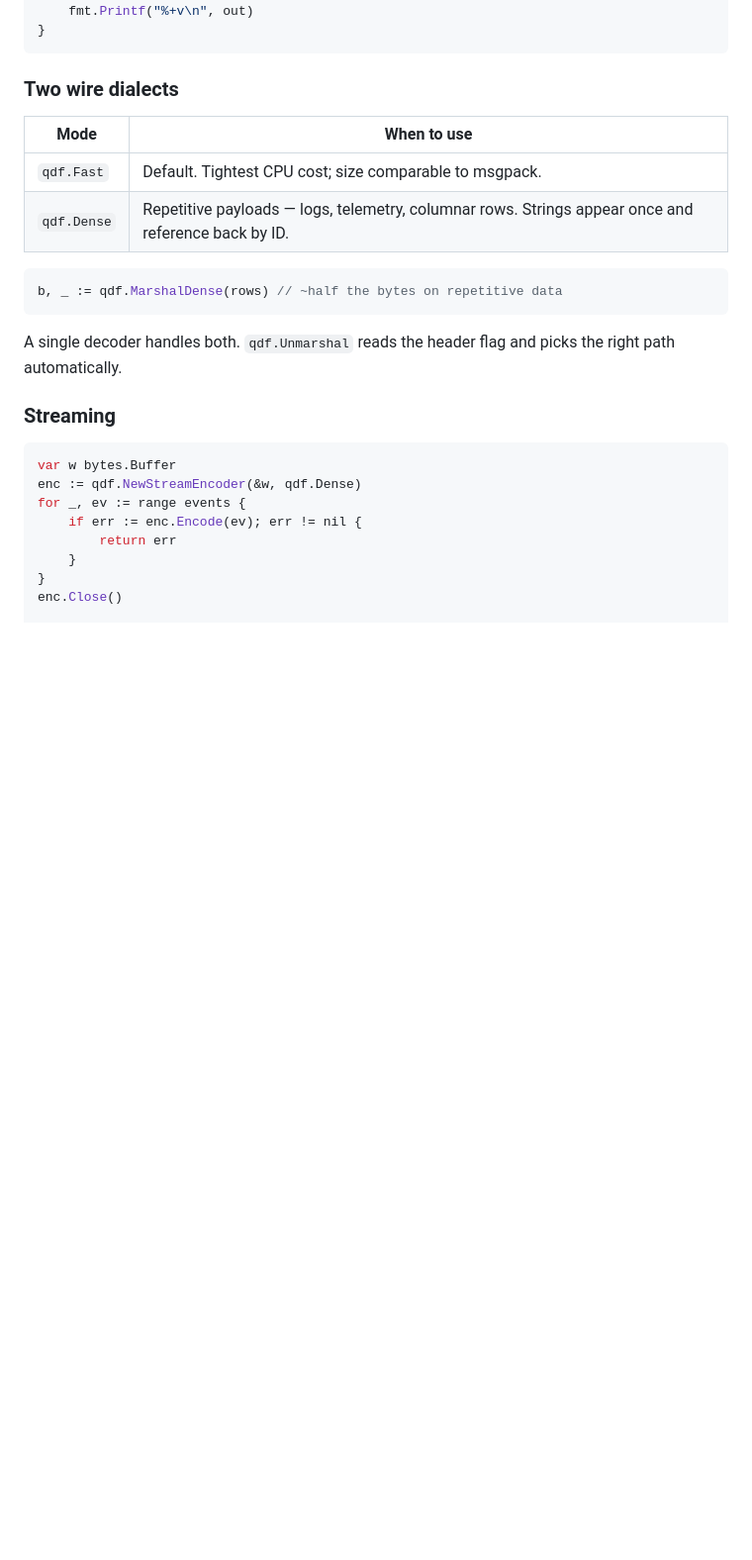
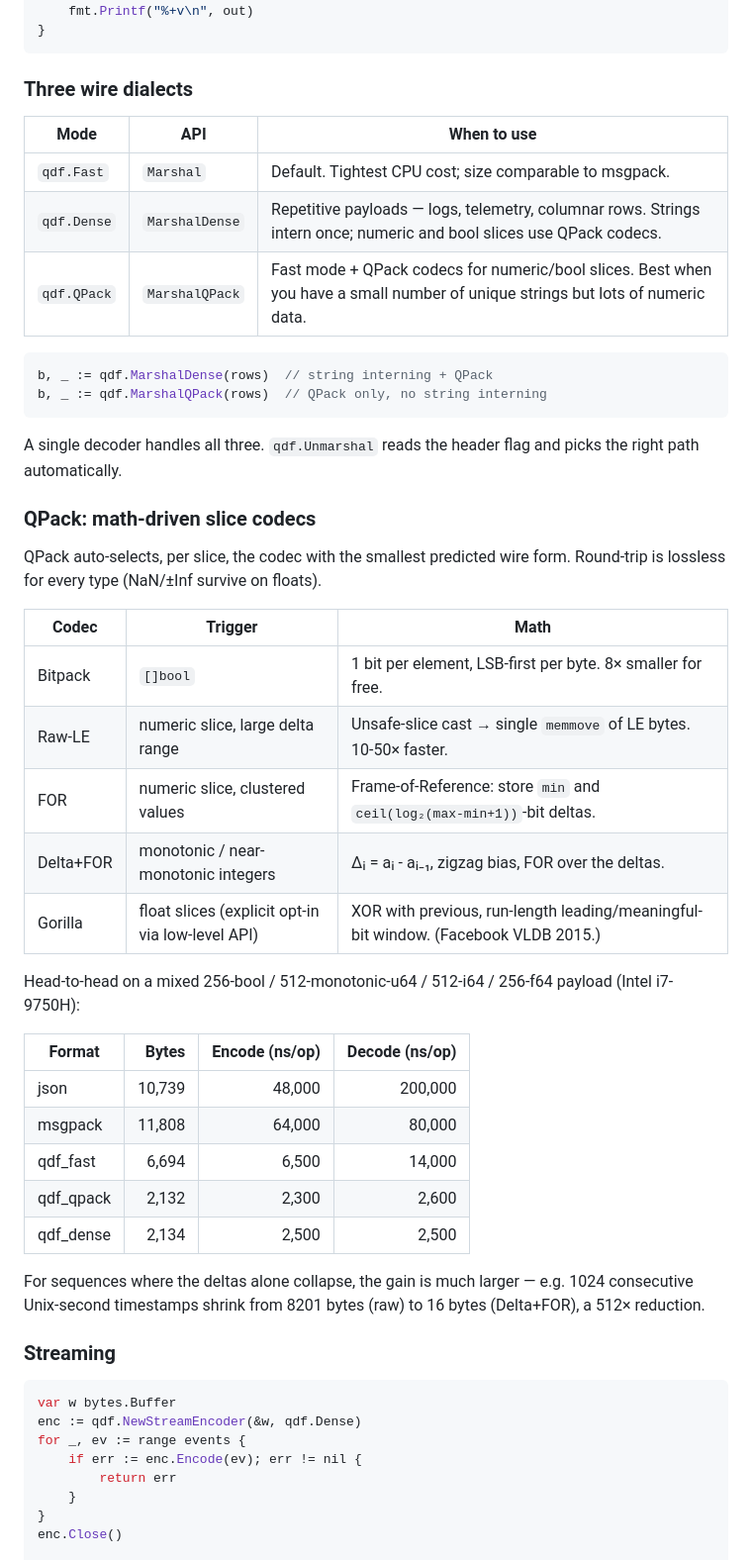
Before and after one commit to alex60217101990/qdf, a Markdown page: README.md, the part around one of its changes. Shown at 99% size. Drawn GitHub-style; blank space fills up the shorter version.

Commit message:
docs: describe QPack dialect, codecs, and head-to-head numbers in README
Adds a "Three wire dialects" table covering Marshal / MarshalDense /
MarshalQPack and a "QPack: math-driven slice codecs" section that
describes the four codecs (bitpack bool, raw-LE bulk, FOR, Delta+FOR,
Gorilla XOR), the conditions under which each is selected, and a
benchmark table on a mixed numeric/bool payload showing size, encode,
and decode wins over json/msgpack/qdf_fast.

Also updates the project layout to list the new qpack_*.go and
endian_*.go files.

````diff
--- a/README.md
+++ b/README.md
@@ -185,19 +185,50 @@ func main() {
 }
 ```
 
-### Two wire dialects
+### Three wire dialects
 
-| Mode          | When to use                                                  |
-| ------------- | ------------------------------------------------------------ |
-| `qdf.Fast`    | Default. Tightest CPU cost; size comparable to msgpack.      |
-| `qdf.Dense`   | Repetitive payloads — logs, telemetry, columnar rows. Strings appear once and reference back by ID. |
+| Mode           | API                | When to use                                                  |
+| -------------- | ------------------ | ------------------------------------------------------------ |
+| `qdf.Fast`     | `Marshal`          | Default. Tightest CPU cost; size comparable to msgpack.      |
+| `qdf.Dense`    | `MarshalDense`     | Repetitive payloads — logs, telemetry, columnar rows. Strings intern once; numeric and bool slices use QPack codecs. |
+| `qdf.QPack`    | `MarshalQPack`     | Fast mode + QPack codecs for numeric/bool slices. Best when you have a small number of unique strings but lots of numeric data. |
 
 ```go
-b, _ := qdf.MarshalDense(rows) // ~half the bytes on repetitive data
+b, _ := qdf.MarshalDense(rows)  // string interning + QPack
+b, _ := qdf.MarshalQPack(rows)  // QPack only, no string interning
 ```
 
-A single decoder handles both. `qdf.Unmarshal` reads the header flag
-and picks the right path automatically.
+A single decoder handles all three. `qdf.Unmarshal` reads the header
+flag and picks the right path automatically.
+
+### QPack: math-driven slice codecs
+
+QPack auto-selects, per slice, the codec with the smallest predicted
+wire form. Round-trip is lossless for every type (NaN/±Inf survive on
+floats).
+
+| Codec      | Trigger                                            | Math                                                                  |
+| ---------- | -------------------------------------------------- | --------------------------------------------------------------------- |
+| Bitpack    | `[]bool`                                           | 1 bit per element, LSB-first per byte. 8× smaller for free.           |
+| Raw-LE     | numeric slice, large delta range                   | Unsafe-slice cast → single `memmove` of LE bytes. 10-50× faster.      |
+| FOR        | numeric slice, clustered values                    | Frame-of-Reference: store `min` and `ceil(log₂(max-min+1))`-bit deltas.|
+| Delta+FOR  | monotonic / near-monotonic integers                | Δᵢ = aᵢ - aᵢ₋₁, zigzag bias, FOR over the deltas.                     |
+| Gorilla    | float slices (explicit opt-in via low-level API)   | XOR with previous, run-length leading/meaningful-bit window. (Facebook VLDB 2015.) |
+
+Head-to-head on a mixed 256-bool / 512-monotonic-u64 / 512-i64 / 256-f64
+payload (Intel i7-9750H):
+
+| Format      | Bytes  | Encode (ns/op) | Decode (ns/op) |
+| ----------- | -----: | -------------: | -------------: |
+| json        | 10,739 |         48,000 |        200,000 |
+| msgpack     | 11,808 |         64,000 |         80,000 |
+| qdf_fast    |  6,694 |          6,500 |         14,000 |
+| qdf_qpack   |  2,132 |          2,300 |          2,600 |
+| qdf_dense   |  2,134 |          2,500 |          2,500 |
+
+For sequences where the deltas alone collapse, the gain is much
+larger — e.g. 1024 consecutive Unix-second timestamps shrink from
+8201 bytes (raw) to 16 bytes (Delta+FOR), a 512× reduction.
 
 ### Streaming
 
````
Also changed, not shown: other parts of README.md (+7 -2 lines).
